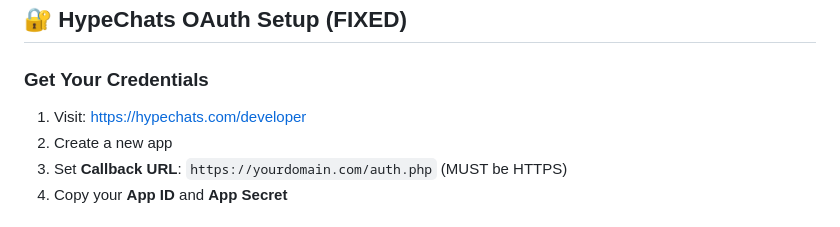
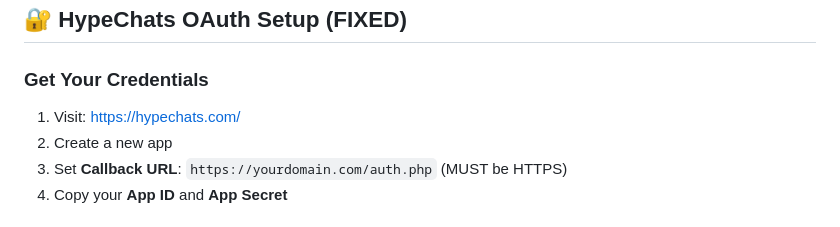
Before and after one commit to david0154/hyls, a Markdown page: readme.md, the part around the change. GitHub-like rendering.

```diff
--- a/readme.md
+++ b/readme.md
@@ -133,7 +133,7 @@ RewriteRule ^([a-zA-Z0-9_-]+)$ r.php?c=$1 [L,QSA]
 ## 🔐 HypeChats OAuth Setup (FIXED)
 
 ### Get Your Credentials
-1. Visit: https://hypechats.com/developer
+1. Visit: https://hypechats.com/
 2. Create a new app
 3. Set **Callback URL**: `https://yourdomain.com/auth.php` (MUST be HTTPS)
 4. Copy your **App ID** and **App Secret**
```
